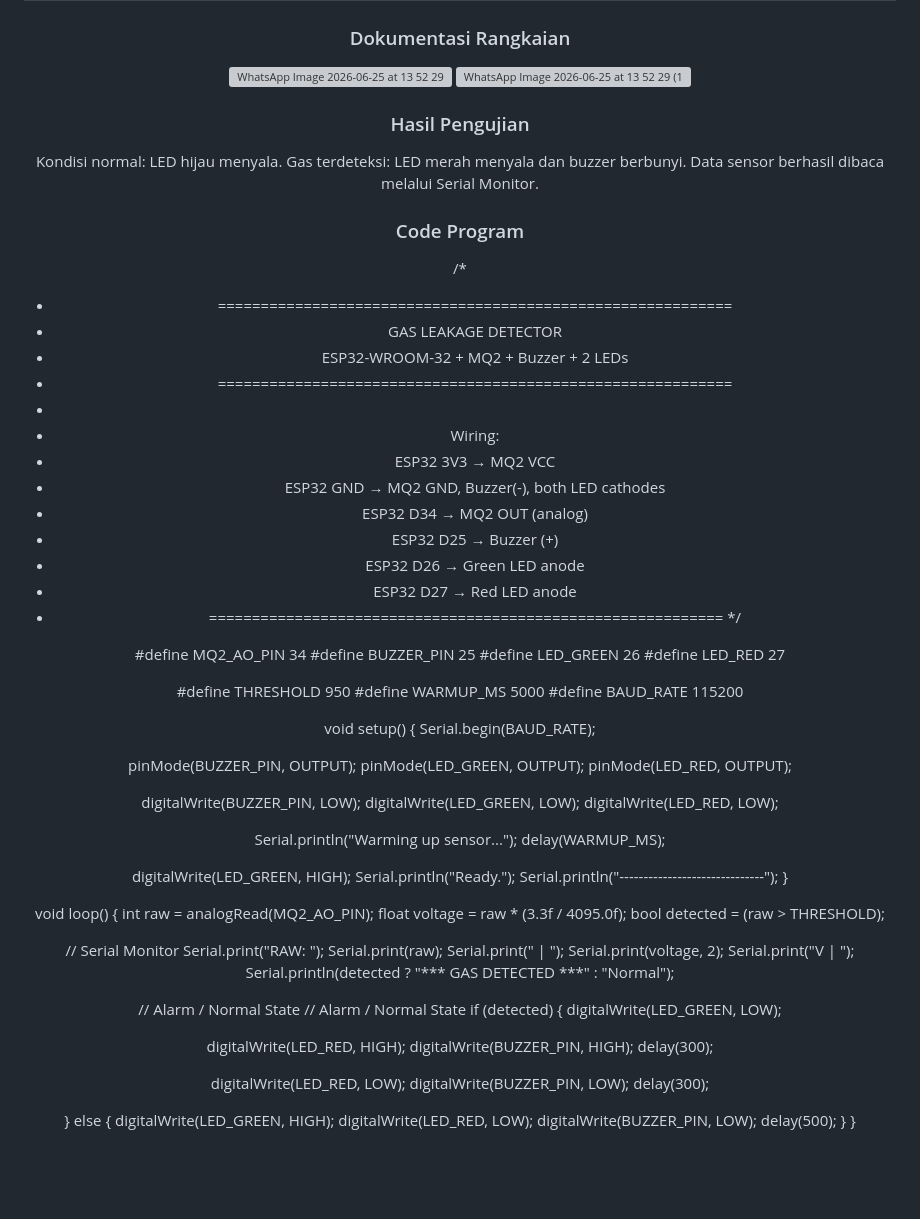
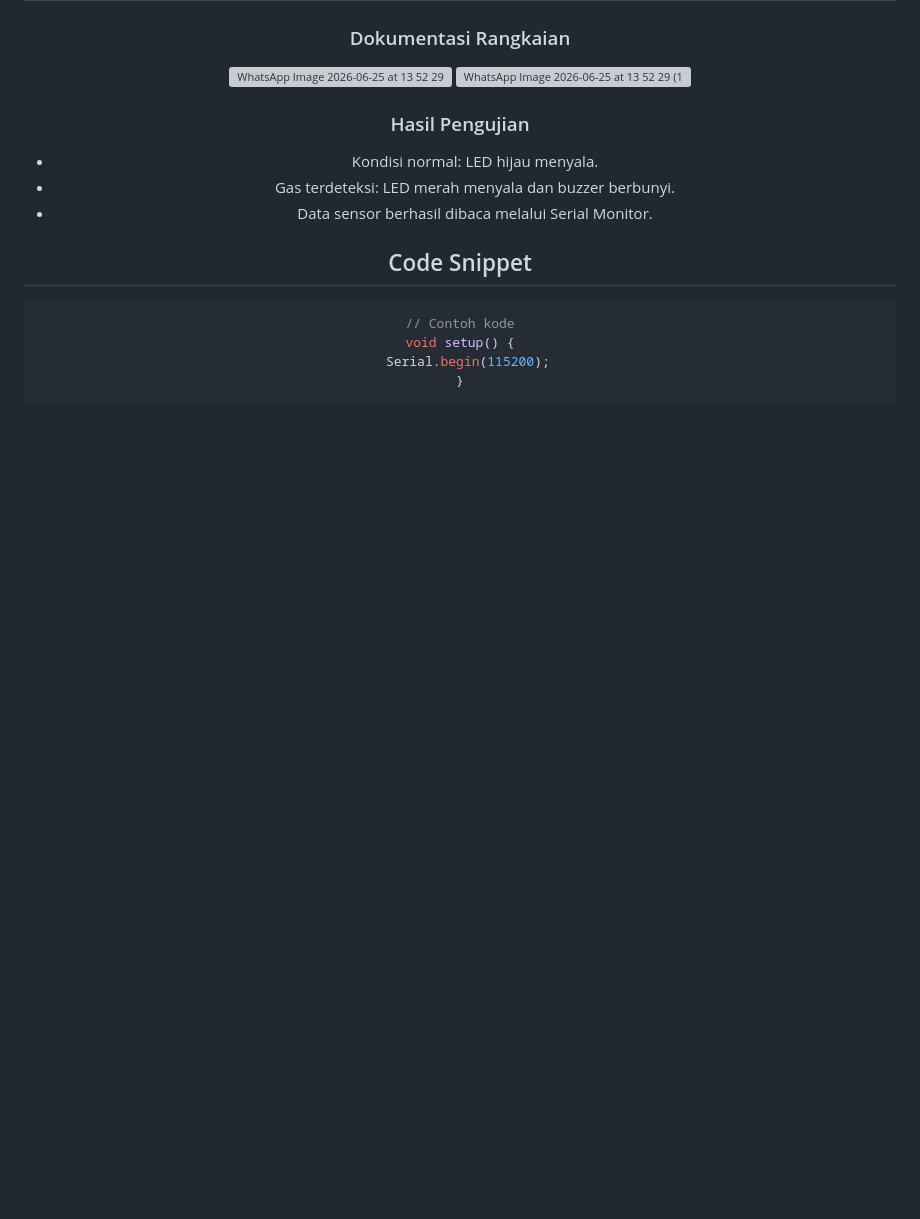
Before and after one commit to SidqiRaafi/Kelompok-3-Mikrokontroler, a Markdown page: README.md, the part around the change. Drawn GitHub-style; blank space fills up the shorter version; grey boxes are pictures that could not be loaded.

Commit message:
Revise README with testing results and code snippets
Updated the README to include code snippets and testing results.

````diff
--- a/README.md
+++ b/README.md
@@ -82,88 +82,19 @@ https://github.com/SidqiRaafi/Kelompok-3-Mikrokontroler/blob/11510bfc183ed84b13a
 <img width="400" alt="WhatsApp Image 2026-06-25 at 13 52 29 (1)" src="https://github.com/user-attachments/assets/275c4496-9431-46e7-b177-66db961daf5b" />
 
   ### Hasil Pengujian
-  Kondisi normal: LED hijau menyala.
-  Gas terdeteksi: LED merah menyala dan buzzer berbunyi.
-  Data sensor berhasil dibaca melalui Serial Monitor.
+  - Kondisi normal: LED hijau menyala.
+  - Gas terdeteksi: LED merah menyala dan buzzer berbunyi.
+  - Data sensor berhasil dibaca melalui Serial Monitor.
 
-  ### Code Program
-  /*
- * ============================================================
- *  GAS LEAKAGE DETECTOR
- *  ESP32-WROOM-32 + MQ2 + Buzzer + 2 LEDs
- * ============================================================
- *
- *  Wiring:
- *  ESP32 3V3   → MQ2 VCC
- *  ESP32 GND   → MQ2 GND, Buzzer(-), both LED cathodes
- *  ESP32 D34   → MQ2 OUT (analog)
- *  ESP32 D25   → Buzzer (+)
- *  ESP32 D26   → Green LED anode
- *  ESP32 D27   → Red LED anode
- * ============================================================
- */
+ ## Code Snippet
 
-#define MQ2_AO_PIN    34
-#define BUZZER_PIN    25
-#define LED_GREEN     26
-#define LED_RED       27
+```cpp
+// Contoh kode
+void setup() {
+  Serial.begin(115200);
+}
+```
 
-#define THRESHOLD     950
-#define WARMUP_MS     5000
-#define BAUD_RATE     115200
-
-void setup() {
-  Serial.begin(BAUD_RATE);
-
-  pinMode(BUZZER_PIN, OUTPUT);
-  pinMode(LED_GREEN, OUTPUT);
-  pinMode(LED_RED, OUTPUT);
-
-  digitalWrite(BUZZER_PIN, LOW);
-  digitalWrite(LED_GREEN, LOW);
-  digitalWrite(LED_RED, LOW);
-
-  Serial.println("Warming up sensor...");
-  delay(WARMUP_MS);
-
-  digitalWrite(LED_GREEN, HIGH);
-  Serial.println("Ready.");
-  Serial.println("------------------------------");
-}
-
-void loop() {
-  int raw = analogRead(MQ2_AO_PIN);
-  float voltage = raw * (3.3f / 4095.0f);
-  bool detected = (raw > THRESHOLD);
-
-  // Serial Monitor
-  Serial.print("RAW: ");
-  Serial.print(raw);
-  Serial.print(" | ");
-  Serial.print(voltage, 2);
-  Serial.print("V | ");
-  Serial.println(detected ? "*** GAS DETECTED ***" : "Normal");
-
-  // Alarm / Normal State
-  // Alarm / Normal State
-if (detected) {
-  digitalWrite(LED_GREEN, LOW);
-
-  digitalWrite(LED_RED, HIGH);
-  digitalWrite(BUZZER_PIN, HIGH);
-  delay(300);
-
-  digitalWrite(LED_RED, LOW);
-  digitalWrite(BUZZER_PIN, LOW);
-  delay(300);
-
-} else {
-  digitalWrite(LED_GREEN, HIGH);
-  digitalWrite(LED_RED, LOW);
-  digitalWrite(BUZZER_PIN, LOW);
-  delay(500);
-}
-}
   <br/><br/><br/>
 <br/>
   ## Implementasi Web Interface
````
